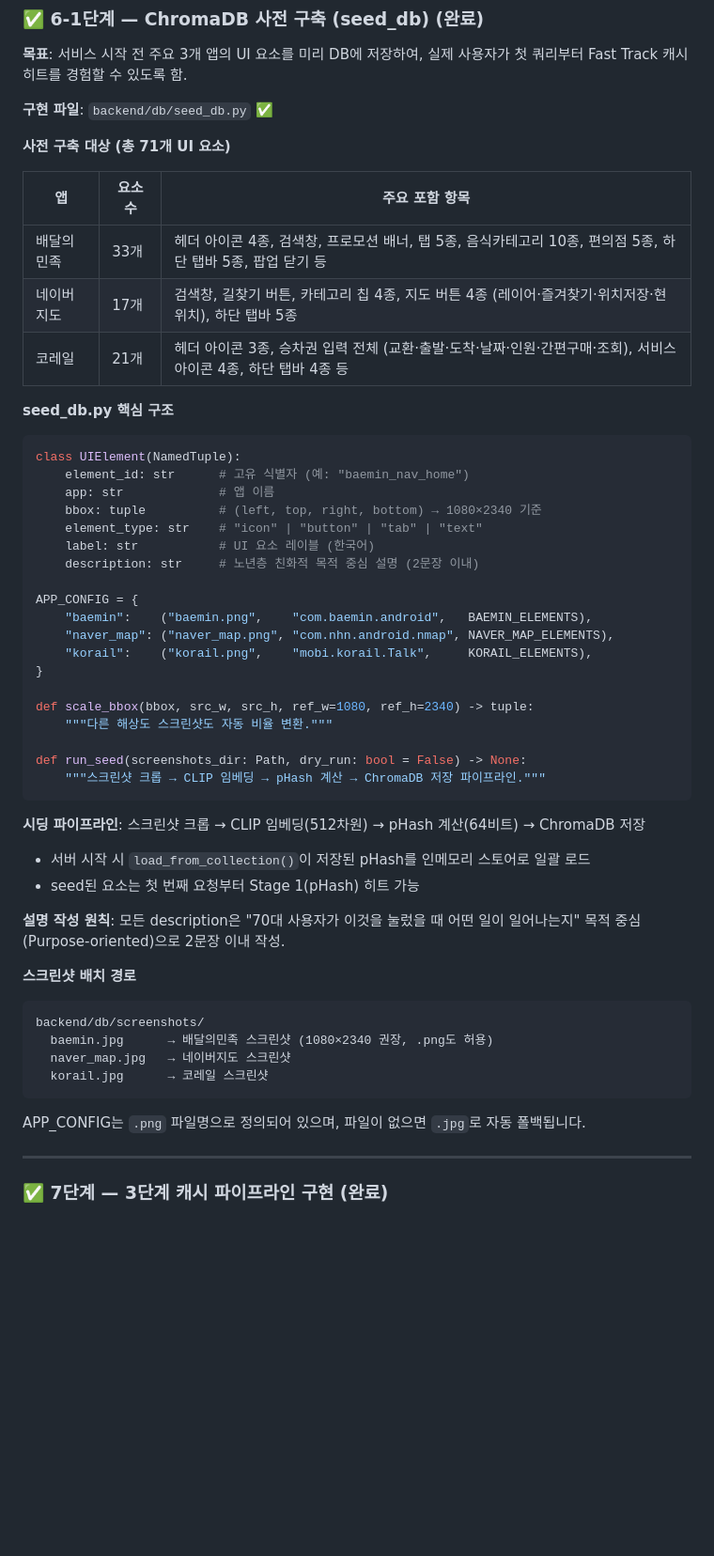
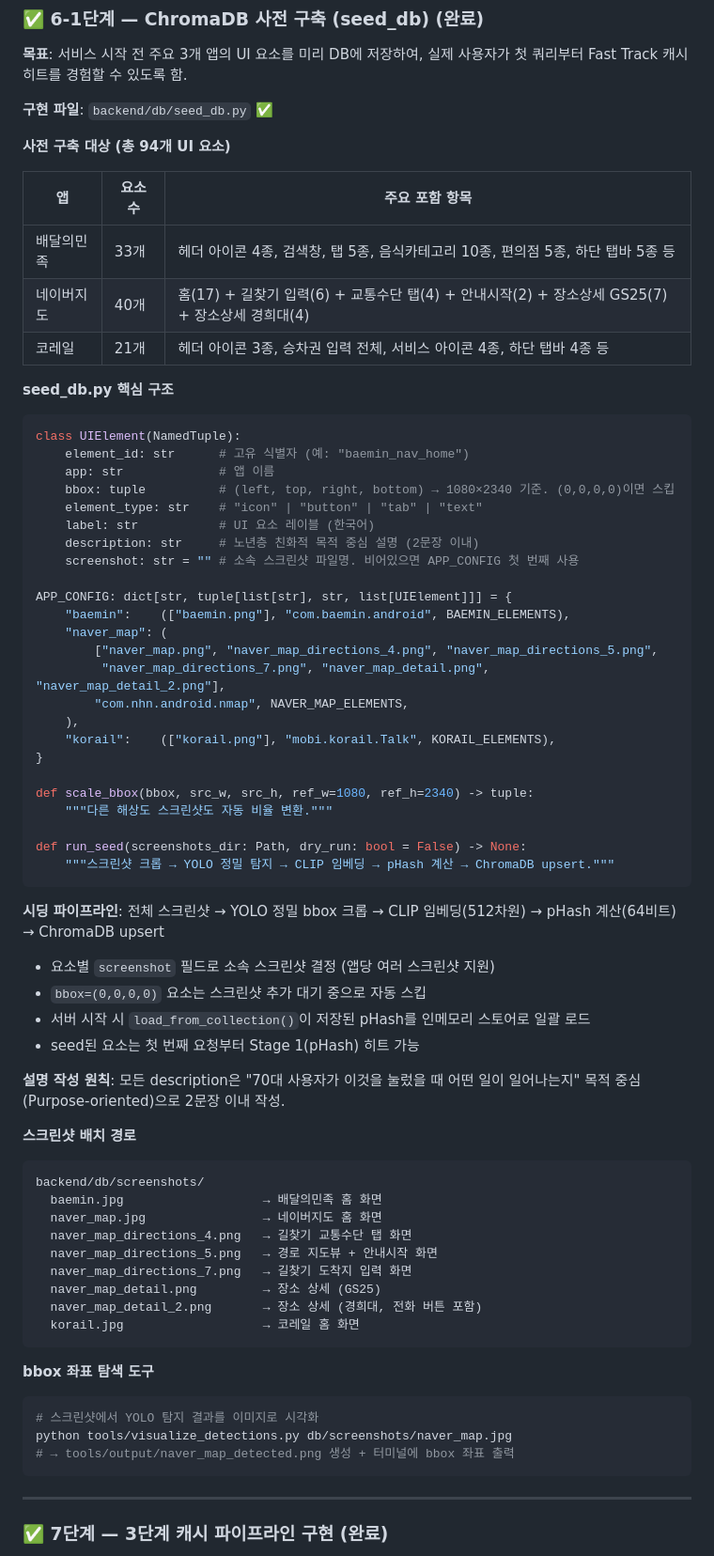
Before and after one commit to scythe0425/bridgeUI, a Markdown page: CLAUDE.md, the part around one of its changes. Shown at 94% size. Rendered like a GitHub page; blank space fills up the shorter version.

````diff
--- a/CLAUDE.md
+++ b/CLAUDE.md
@@ -219,13 +223,13 @@ ChromaDB collection: ui_elements
 
 **구현 파일**: `backend/db/seed_db.py` ✅
 
-**사전 구축 대상 (총 71개 UI 요소)**
+**사전 구축 대상 (총 94개 UI 요소)**
 
 | 앱 | 요소 수 | 주요 포함 항목 |
 |----|---------|---------------|
-| 배달의민족 | 33개 | 헤더 아이콘 4종, 검색창, 프로모션 배너, 탭 5종, 음식카테고리 10종, 편의점 5종, 하단 탭바 5종, 팝업 닫기 등 |
-| 네이버지도 | 17개 | 검색창, 길찾기 버튼, 카테고리 칩 4종, 지도 버튼 4종 (레이어·즐겨찾기·위치저장·현위치), 하단 탭바 5종 |
-| 코레일 | 21개 | 헤더 아이콘 3종, 승차권 입력 전체 (교환·출발·도착·날짜·인원·간편구매·조회), 서비스 아이콘 4종, 하단 탭바 4종 등 |
+| 배달의민족 | 33개 | 헤더 아이콘 4종, 검색창, 탭 5종, 음식카테고리 10종, 편의점 5종, 하단 탭바 5종 등 |
+| 네이버지도 | 40개 | 홈(17) + 길찾기 입력(6) + 교통수단 탭(4) + 안내시작(2) + 장소상세 GS25(7) + 장소상세 경희대(4) |
+| 코레일 | 21개 | 헤더 아이콘 3종, 승차권 입력 전체, 서비스 아이콘 4종, 하단 탭바 4종 등 |
 
 **seed_db.py 핵심 구조**
 
@@ -233,25 +237,32 @@ ChromaDB collection: ui_elements
 class UIElement(NamedTuple):
     element_id: str      # 고유 식별자 (예: "baemin_nav_home")
     app: str             # 앱 이름
-    bbox: tuple          # (left, top, right, bottom) → 1080×2340 기준
+    bbox: tuple          # (left, top, right, bottom) → 1080×2340 기준. (0,0,0,0)이면 스킵
     element_type: str    # "icon" | "button" | "tab" | "text"
     label: str           # UI 요소 레이블 (한국어)
     description: str     # 노년층 친화적 목적 중심 설명 (2문장 이내)
+    screenshot: str = "" # 소속 스크린샷 파일명. 비어있으면 APP_CONFIG 첫 번째 사용
 
-APP_CONFIG = {
-    "baemin":    ("baemin.png",    "com.baemin.android",   BAEMIN_ELEMENTS),
-    "naver_map": ("naver_map.png", "com.nhn.android.nmap", NAVER_MAP_ELEMENTS),
-    "korail":    ("korail.png",    "mobi.korail.Talk",     KORAIL_ELEMENTS),
+APP_CONFIG: dict[str, tuple[list[str], str, list[UIElement]]] = {
+    "baemin":    (["baemin.png"], "com.baemin.android", BAEMIN_ELEMENTS),
+    "naver_map": (
+        ["naver_map.png", "naver_map_directions_4.png", "naver_map_directions_5.png",
+         "naver_map_directions_7.png", "naver_map_detail.png", "naver_map_detail_2.png"],
+        "com.nhn.android.nmap", NAVER_MAP_ELEMENTS,
+    ),
+    "korail":    (["korail.png"], "mobi.korail.Talk", KORAIL_ELEMENTS),
 }
 
 def scale_bbox(bbox, src_w, src_h, ref_w=1080, ref_h=2340) -> tuple:
     """다른 해상도 스크린샷도 자동 비율 변환."""
 
 def run_seed(screenshots_dir: Path, dry_run: bool = False) -> None:
-    """스크린샷 크롭 → CLIP 임베딩 → pHash 계산 → ChromaDB 저장 파이프라인."""
+    """스크린샷 크롭 → YOLO 정밀 탐지 → CLIP 임베딩 → pHash 계산 → ChromaDB upsert."""
 ```
 
-**시딩 파이프라인**: 스크린샷 크롭 → CLIP 임베딩(512차원) → pHash 계산(64비트) → ChromaDB 저장
+**시딩 파이프라인**: 전체 스크린샷 → YOLO 정밀 bbox 크롭 → CLIP 임베딩(512차원) → pHash 계산(64비트) → ChromaDB upsert
+- 요소별 `screenshot` 필드로 소속 스크린샷 결정 (앱당 여러 스크린샷 지원)
+- `bbox=(0,0,0,0)` 요소는 스크린샷 추가 대기 중으로 자동 스킵
 - 서버 시작 시 `load_from_collection()`이 저장된 pHash를 인메모리 스토어로 일괄 로드
 - seed된 요소는 첫 번째 요청부터 Stage 1(pHash) 히트 가능
 
@@ -260,11 +271,22 @@ def run_seed(screenshots_dir: Path, dry_run: bool = False) -> None:
 **스크린샷 배치 경로**
 ```
 backend/db/screenshots/
-  baemin.jpg      → 배달의민족 스크린샷 (1080×2340 권장, .png도 허용)
-  naver_map.jpg   → 네이버지도 스크린샷
-  korail.jpg      → 코레일 스크린샷
+  baemin.jpg                   → 배달의민족 홈 화면
+  naver_map.jpg                → 네이버지도 홈 화면
+  naver_map_directions_4.png   → 길찾기 교통수단 탭 화면
+  naver_map_directions_5.png   → 경로 지도뷰 + 안내시작 화면
+  naver_map_directions_7.png   → 길찾기 도착지 입력 화면
+  naver_map_detail.png         → 장소 상세 (GS25)
+  naver_map_detail_2.png       → 장소 상세 (경희대, 전화 버튼 포함)
+  korail.jpg                   → 코레일 홈 화면
 ```
-APP_CONFIG는 `.png` 파일명으로 정의되어 있으며, 파일이 없으면 `.jpg`로 자동 폴백됩니다.
+
+**bbox 좌표 탐색 도구**
+```bash
+# 스크린샷에서 YOLO 탐지 결과를 이미지로 시각화
+python tools/visualize_detections.py db/screenshots/naver_map.jpg
+# → tools/output/naver_map_detected.png 생성 + 터미널에 bbox 좌표 출력
+```
 
 ---
 
````
Also changed, not shown: other parts of CLAUDE.md (+71 -58 lines), README.md (+48 -24 lines).
